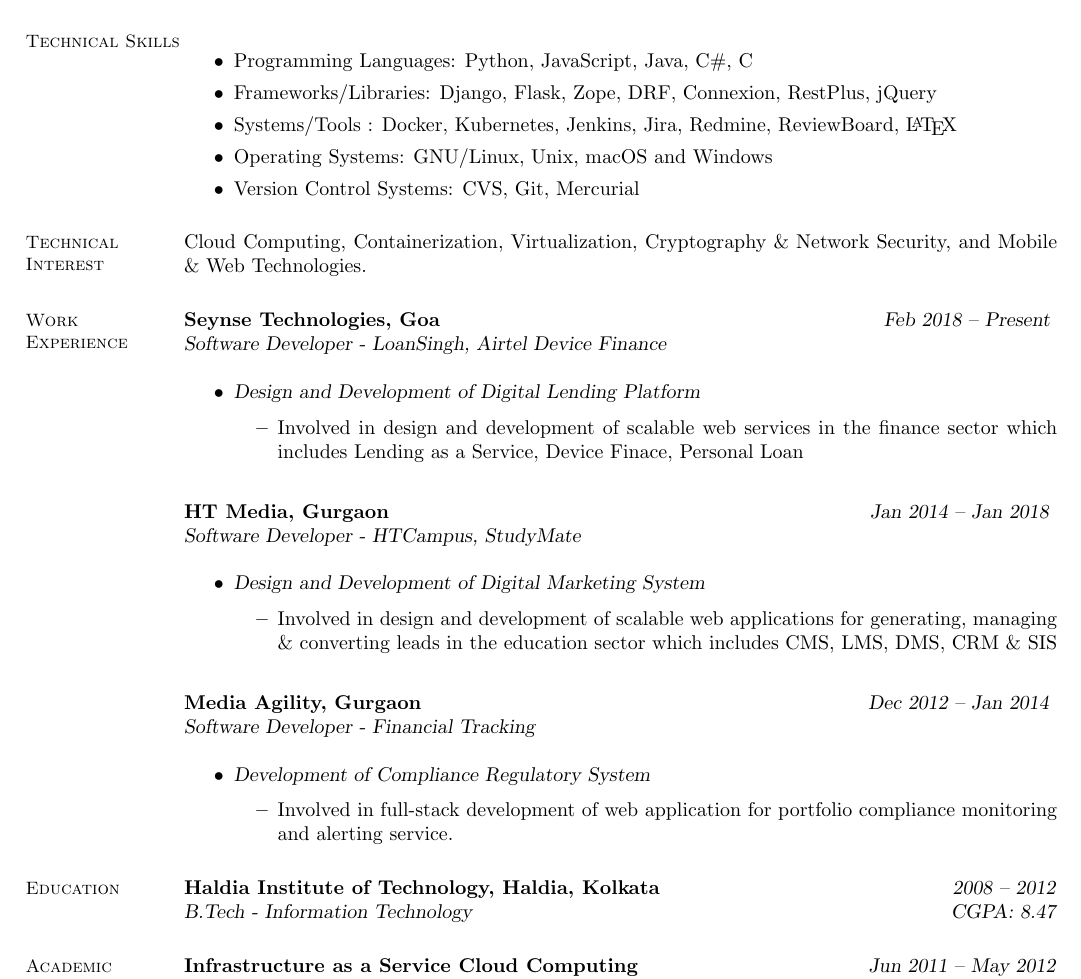
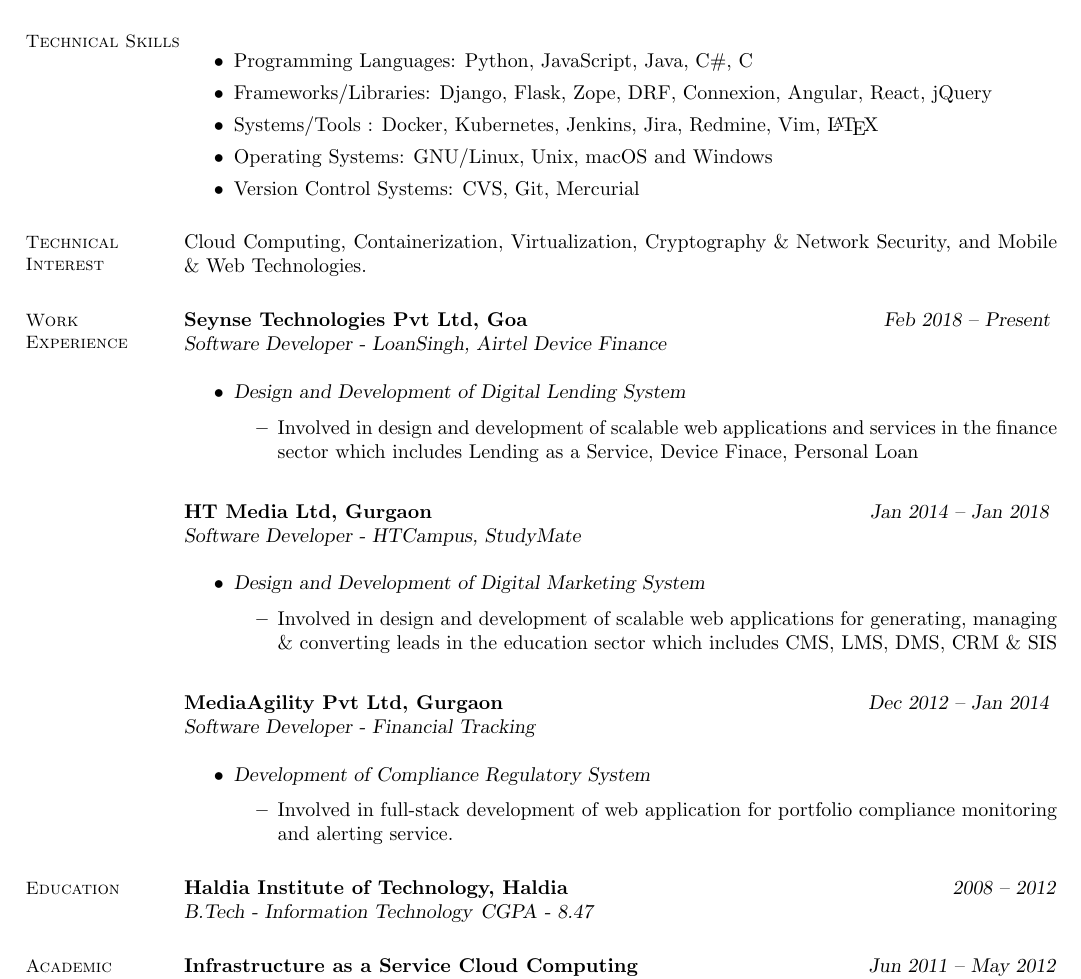
Before and after one commit to fasih/fasih.github.io, a LaTeX CV (edu/FasihAhmadFakhri.tex): part of the page, cut so that both start at the same text. Compiled offline with pdfLaTeX.

Commit message:
Updated Resume

```diff
--- a/edu/FasihAhmadFakhri.tex
+++ b/edu/FasihAhmadFakhri.tex
@@ -46,8 +46,8 @@
     \section{\mysidestyle Technical Skills}
      \begin{itemize}
       \item Programming Languages: Python, JavaScript, Java, C\#, C
-      \item Frameworks/Libraries: Django, Flask, Zope, DRF, Connexion, RestPlus, jQuery
-      \item Systems/Tools : Docker, Kubernetes, Jenkins, Jira, Redmine, ReviewBoard, \LaTeX
+      \item Frameworks/Libraries: Django, Flask, Zope, DRF, Connexion, Angular, React, jQuery
+      \item Systems/Tools : Docker, Kubernetes, Jenkins, Jira, Redmine, Vim, \LaTeX
       \item Operating Systems: GNU/Linux, Unix, macOS and Windows
       \item Version Control Systems: CVS, Git, Mercurial
      \end{itemize}
@@ -61,18 +61,18 @@
     % Professional Experience
     \section{\mysidestyle Work Experience}
 
-    \textbf{Seynse Technologies, Goa} \hfill \textsl{Feb 2018 -- Present} \vspace{0mm}\\\vspace{0mm}%
+    \textbf{Seynse Technologies Pvt Ltd, Goa} \hfill \textsl{Feb 2018 -- Present} \vspace{0mm}\\\vspace{0mm}%
            \textsl{Software Developer - LoanSingh, Airtel Device Finance}\\
     \begin{itemize}
 
-     \item \textsl{Design and Development of Digital Lending Platform}
+     \item \textsl{Design and Development of Digital Lending System}
         \begin{itemize}
-            \item Involved in design and development of scalable web services in the finance sector which includes
+            \item Involved in design and development of scalable web applications and services in the finance sector which includes
             Lending as a Service, Device Finace, Personal Loan
         \end{itemize}
     \end{itemize}
 
-    \textbf{HT Media, Gurgaon} \hfill \textsl{Jan 2014 -- Jan 2018} \vspace{0mm}\\\vspace{0mm}%
+    \textbf{HT Media Ltd, Gurgaon} \hfill \textsl{Jan 2014 -- Jan 2018} \vspace{0mm}\\\vspace{0mm}%
            \textsl{Software Developer - HTCampus, StudyMate}\\
     \begin{itemize}
 
@@ -83,7 +83,7 @@
         \end{itemize}
    \end{itemize}
 
-    \textbf{Media Agility, Gurgaon}   \hfill \textsl{Dec 2012 -- Jan 2014} \vspace{0mm}\\\vspace{0mm}%
+    \textbf{MediaAgility Pvt Ltd, Gurgaon}   \hfill \textsl{Dec 2012 -- Jan 2014} \vspace{0mm}\\\vspace{0mm}%
            \textsl{Software Developer - Financial Tracking}\\
     \begin{itemize}
 
@@ -98,8 +98,8 @@
     % Education
     \section{\mysidestyle Education}
 
-    \textbf{Haldia Institute of Technology, Haldia, Kolkata} \hfill \textsl{2008 -- 2012}\vspace{0mm}\\\vspace{0mm}%
-    \textsl{B.Tech - Information Technology} \hfill \textsl{CGPA: 8.47}
+    \textbf{Haldia Institute of Technology, Haldia} \hfill \textsl{2008 -- 2012}\vspace{0mm}\\\vspace{0mm}%
+    \textsl{B.Tech - Information Technology} \textsl{CGPA - 8.47} \hfill
 
     %\textbf{Anugrah Narayan College, Patna(BSEB, Patna)} \hfill \textbf{May 2007}\vspace{0mm}\\\vspace{0mm}%
     %\textsl{Intermediate (Science)} \hfill \textsl{Percentage: 60.0\%}
```
Also changed, not shown: edu/FasihAhmadFakhri.pdf.
